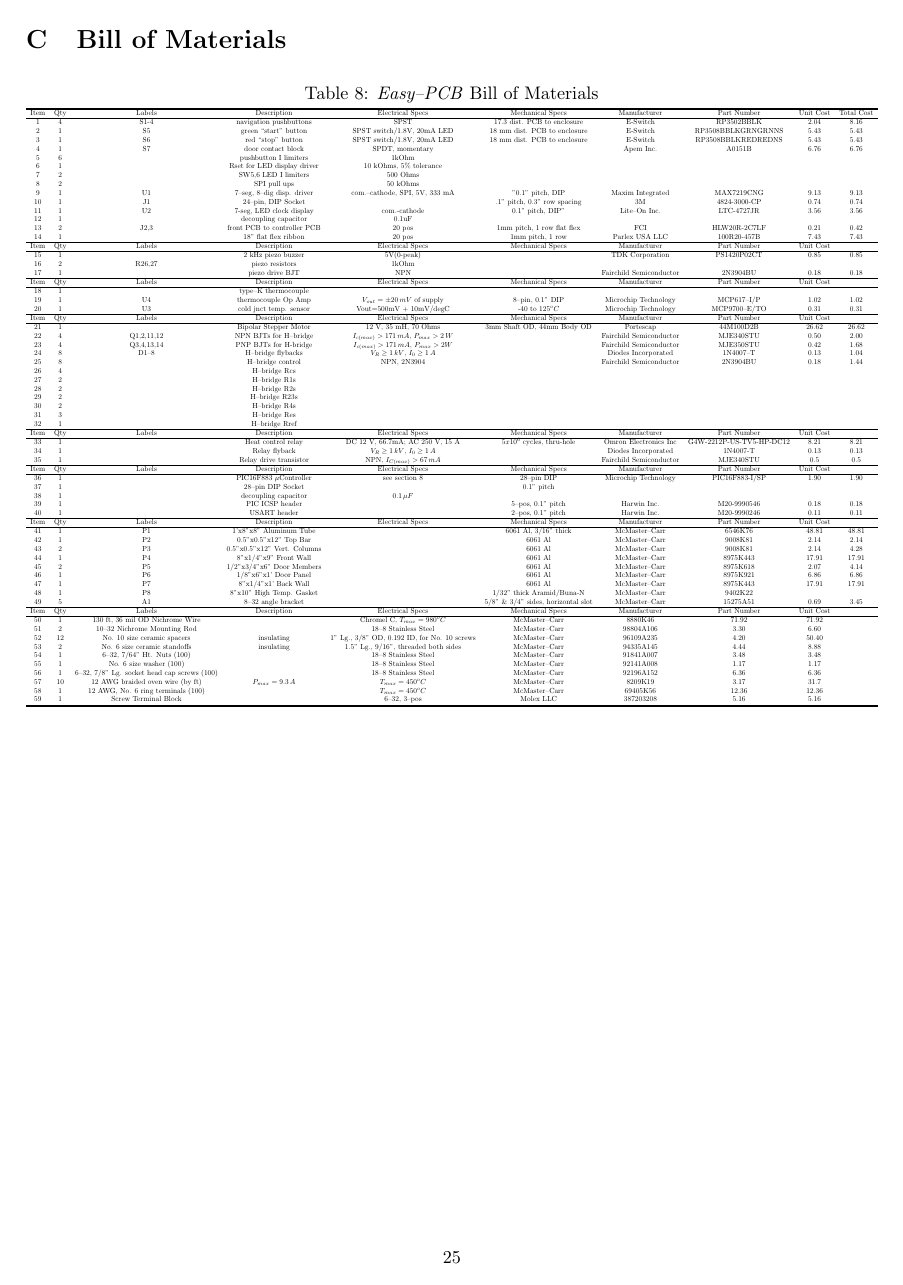
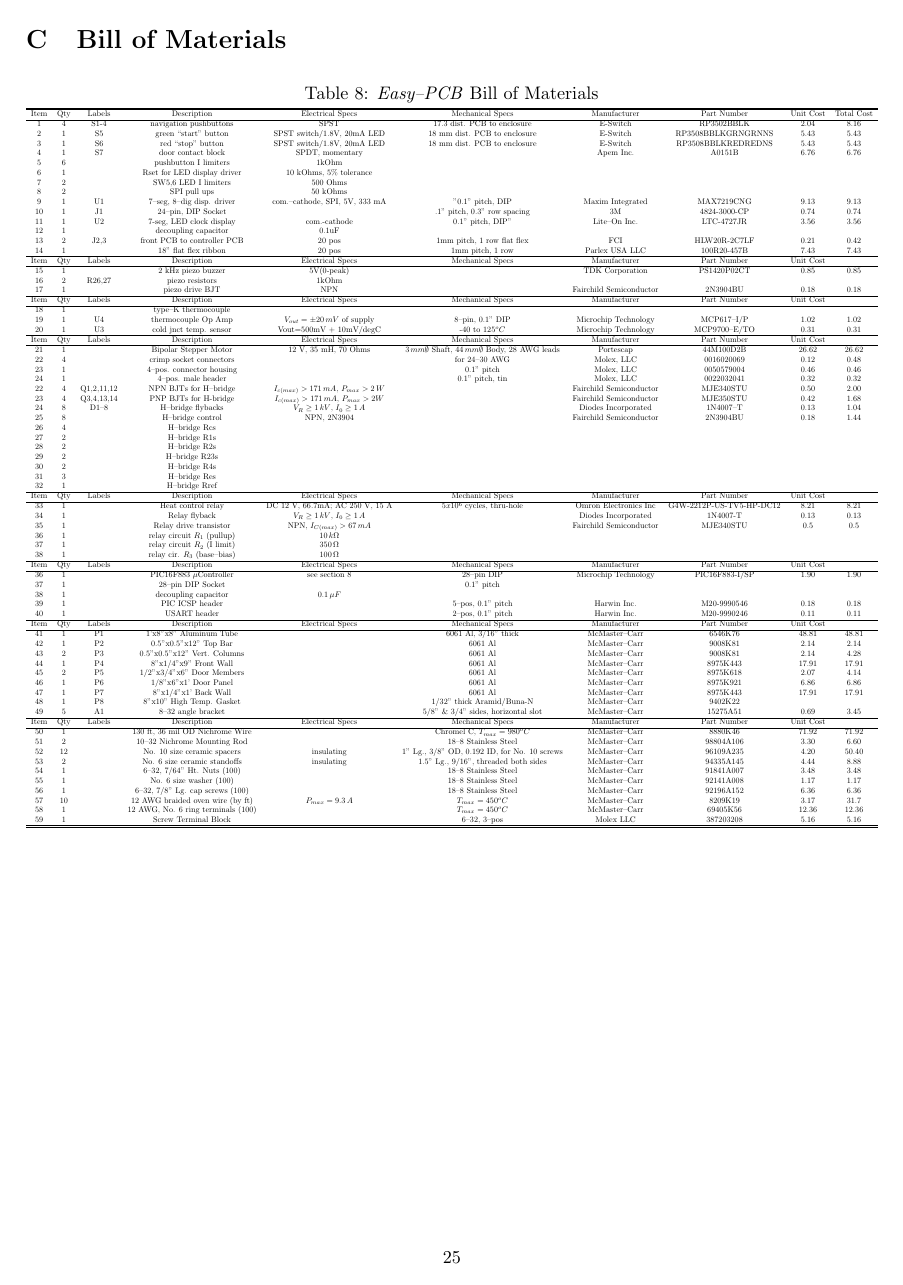
Before and after one commit to benlorenzetti/Breadboard-Oven, a LaTeX document (Easy-PCB.tex): page 25 of 25. Compiled offline with pdfLaTeX.

Commit message:
bom updates: relay resistors and motor connectors

```diff
--- a/Easy-PCB.tex
+++ b/Easy-PCB.tex
@@ -1590,8 +1590,17 @@
 	&Manufacturer		&Part Number		&Unit Cost	&	\\
 \hline
 
-21	&1	&	&Bipolar Stepper Motor	&12 V, 35 mH, 70 Ohms		&3mm Shaft OD, 44mm Body OD
+21	&1	&	&Bipolar Stepper Motor	&12 V, 35 mH, 70 Ohms		&$3\,mm\emptyset$ Shaft, $44\,mm\emptyset$ Body, 28 AWG leads
 	&Portescap		&44M100D2B		&26.62		&26.62	\\
+
+22	&4	&	&crimp socket connectors	&			&for 24--30 AWG
+	&Molex, LLC		&0016020069		&0.12		&0.48	\\
+
+23	&1	&	&4--pos. connector housing	&			&0.1'' pitch
+	&Molex, LLC		&0050579004		&0.46		&0.46	\\
+
+24	&1	&	&4--pos. male header	&				&0.1'' pitch, tin
+	&Molex, LLC		&0022032041		&0.32		&0.32	\\
 
 22	&4	&Q1,2,11,12	&NPN BJTs for H--bridge	&$I_{c(max)}>171\,mA$, $P_{max}>2\,W$	&
 	&Fairchild Semiconductor	&MJE340STU	&0.50		&2.00	\\
@@ -1640,6 +1649,15 @@
 35	&1	&	&Relay drive transistor		&NPN, $I_{C(max)}>67\,mA$		&
 	&Fairchild Semiconductor	&MJE340STU	&0.5		&0.5	\\
 
+36	&1	&	&relay circuit $R_{1}$ (pullup)	&$10\,k\Omega$				&
+	&				&		&		&	\\
+
+37	&1	&	&relay circuit $R_{2}$ (I limit)	&$350\,\Omega$			&
+	&				&		&		&	\\
+
+38	&1	&	&relay cir. $R_{3}$ (base--bias)	&$100\,\Omega$			&
+	&				&		&		&	\\
+
 \hline
 Item	&Qty	&Labels	&Description		&Electrical Specs		&Mechanical Specs
 	&Manufacturer		&Part Number		&Unit Cost	&	\\
@@ -1697,34 +1715,34 @@
 	&Manufacturer		&Part Number		&Unit Cost	&	\\
 \hline
 
-50	&1	&130 ft, 36 mil OD Nichrome Wire	&	&Chromel C, $T_{max}=980^{o}C$
+50	&1	&	&130 ft, 36 mil OD Nichrome Wire	&	&Chromel C, $T_{max}=980^{o}C$
 	&McMaster--Carr	&8880K46		&71.92	&71.92	\\
 
-51	&2	&10--32 Nichrome Mounting Rod		&	&18--8 Stainless Steel
+51	&2	&	&10--32 Nichrome Mounting Rod		&	&18--8 Stainless Steel
 	&McMaster--Carr	&98804A106		&3.30	&6.60	\\
 
-52	&12	&No. 10 size ceramic spacers	&insulating	&1” Lg., 3/8” OD, 0.192 ID, for No. 10 screws
+52	&12	&	&No. 10 size ceramic spacers	&insulating	&1” Lg., 3/8” OD, 0.192 ID, for No. 10 screws
 	&McMaster--Carr	&96109A235		&4.20	&50.40	\\
 
-53	&2	&No. 6 size ceramic standoffs	&insulating	&1.5” Lg., 9/16”, threaded both sides
+53	&2	&	&No. 6 size ceramic standoffs	&insulating	&1.5” Lg., 9/16”, threaded both sides
 	&McMaster--Carr	&94335A145		&4.44	&8.88	\\
 
-54	&1	&6--32, 7/64” Ht. Nuts (100)	&	&18--8 Stainless Steel
+54	&1	&	&6--32, 7/64” Ht. Nuts (100)	&	&18--8 Stainless Steel
 	&McMaster--Carr	&91841A007		&3.48	&3.48	\\
 
-55	&1	&No. 6 size washer (100)	&	&18--8 Stainless Steel
+55	&1	&	&No. 6 size washer (100)	&	&18--8 Stainless Steel
 	&McMaster--Carr	&92141A008		&1.17	&1.17	\\
 
-56	&1	&6--32, 7/8” Lg. socket head cap screws (100)	&	&18--8 Stainless Steel
+56	&1	&	&6--32, 7/8” Lg. cap screws (100)	&	&18--8 Stainless Steel
 	&McMaster--Carr	&92196A152		&6.36	&6.36	\\
 
-57	&10	&12 AWG braided oven wire (by ft)	&$P_{max}=9.3\,A$	&$T_{max}=450^{o}C$
+57	&10	&	&12 AWG braided oven wire (by ft)	&$P_{max}=9.3\,A$	&$T_{max}=450^{o}C$
 	&McMaster--Carr	&8209K19		&3.17	&31.7	\\
 
-58	&1	&12 AWG, No. 6 ring terminals (100)	&	&$T_{max}=450^{o}C$
+58	&1	&	&12 AWG, No. 6 ring terminals (100)	&	&$T_{max}=450^{o}C$
 	&McMaster--Carr	&69405K56		&12.36	&12.36	\\
 
-59	&1	&Screw Terminal Block		&	&6--32, 3--pos
+59	&1	&	&Screw Terminal Block		&	&6--32, 3--pos
 	&Molex LLC	&387203208		&5.16	&5.16	\\
 
 \hline\hline
```
Also changed, not shown: Easy-PCB.tex (18 more changed lines).
